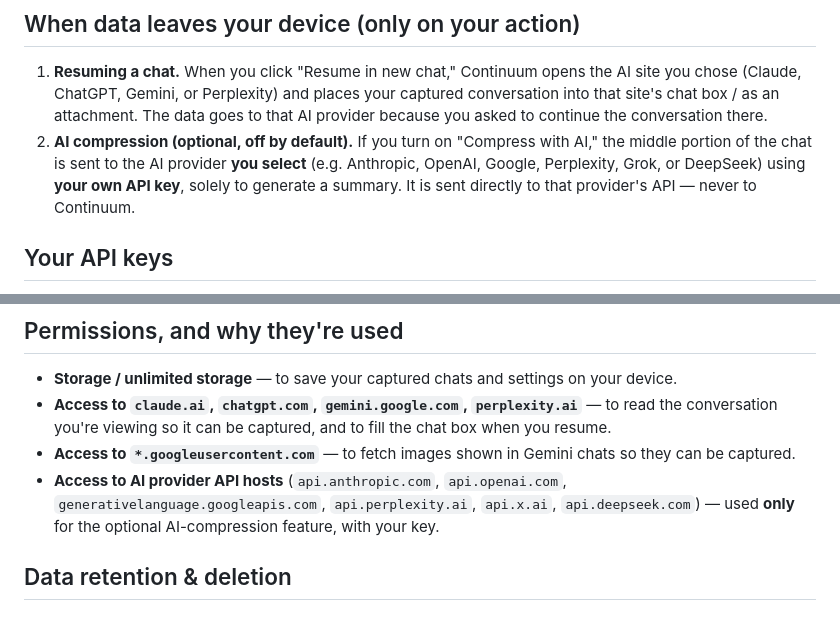
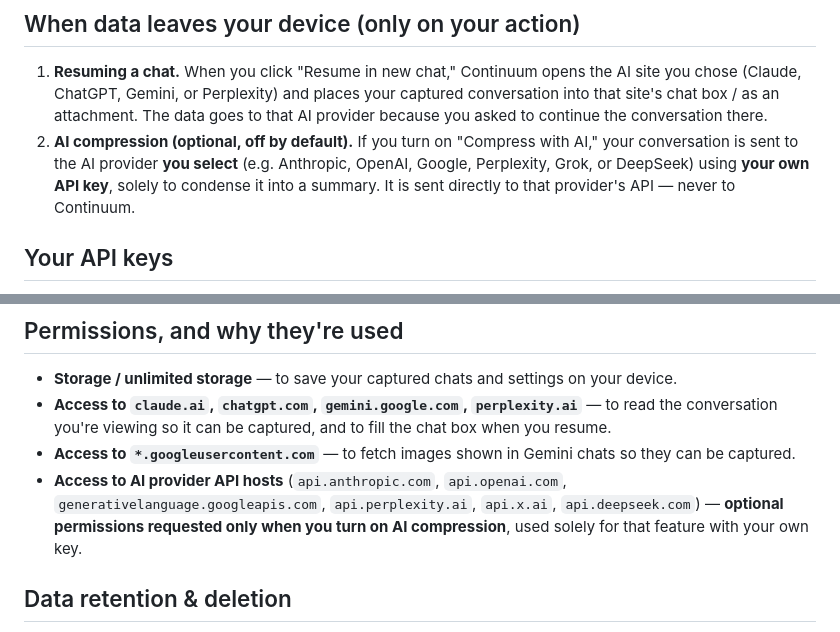
Before and after one commit to mofe-stack/continuum, a Markdown page: PRIVACY.md, 2 parts joined by grey strips. Drawn GitHub-style.

Commit message:
Update privacy policy: whole-chat compression, optional provider hosts, date

```diff
--- a/PRIVACY.md
+++ b/PRIVACY.md
@@ -27,9 +27,9 @@ This data never leaves your device except in the two cases below, both of which
    conversation into that site's chat box / as an attachment. The data goes to
    that AI provider because you asked to continue the conversation there.
 2. **AI compression (optional, off by default).** If you turn on "Compress with
-   AI," the middle portion of the chat is sent to the AI provider **you select**
+   AI," your conversation is sent to the AI provider **you select**
    (e.g. Anthropic, OpenAI, Google, Perplexity, Grok, or DeepSeek) using **your
-   own API key**, solely to generate a summary. It is sent directly to that
+   own API key**, solely to condense it into a summary. It is sent directly to that
    provider's API — never to Continuum.
 
 ## Your API keys
@@ -46,8 +46,8 @@ This data never leaves your device except in the two cases below, both of which
 - **Access to `*.googleusercontent.com`** — to fetch images shown in Gemini chats so they can be captured.
 - **Access to AI provider API hosts** (`api.anthropic.com`, `api.openai.com`,
   `generativelanguage.googleapis.com`, `api.perplexity.ai`, `api.x.ai`,
-  `api.deepseek.com`) — used **only** for the optional AI-compression feature,
-  with your key.
+  `api.deepseek.com`) — **optional permissions requested only when you turn on
+  AI compression**, used solely for that feature with your own key.
 
 ## Data retention & deletion
 Your data stays until **you** delete it. You can remove individual sessions, use
```
Also changed, not shown: other parts of PRIVACY.md (+1 -1 lines).
